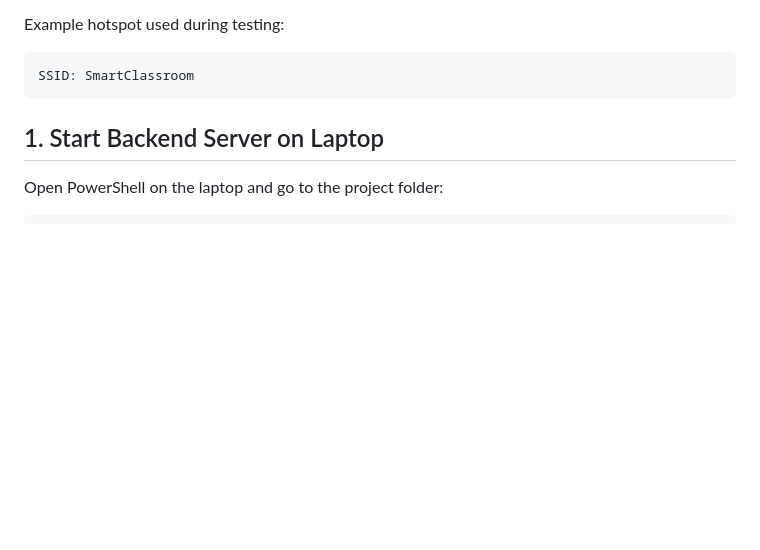
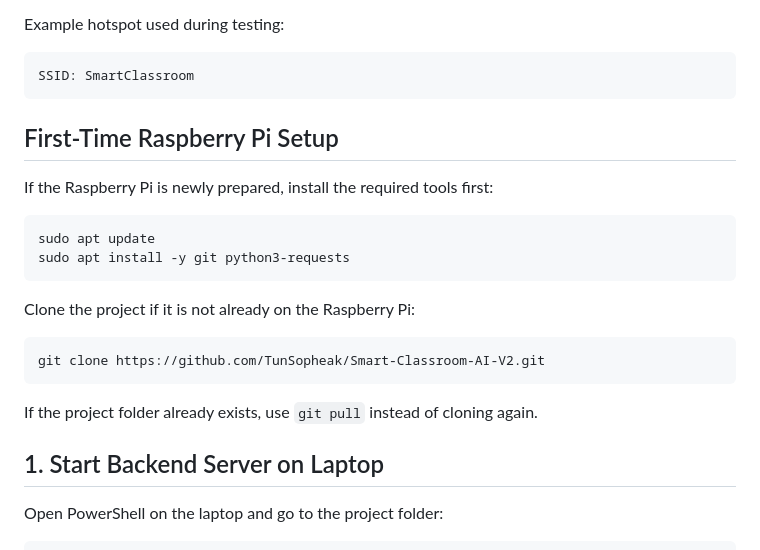
Before and after one commit to TunSopheak/Smart-Classroom-AI-V2, a Markdown page: raspberry_pi/README.md, the part around the change. Rendered like a GitHub page; blank space fills up the shorter version.

Commit message:
Add first-time Raspberry Pi setup steps

````diff
--- a/raspberry_pi/README.md
+++ b/raspberry_pi/README.md
@@ -25,6 +25,23 @@ Example hotspot used during testing:
 ```text
 SSID: SmartClassroom
 ```
+
+## First-Time Raspberry Pi Setup
+
+If the Raspberry Pi is newly prepared, install the required tools first:
+
+```bash
+sudo apt update
+sudo apt install -y git python3-requests
+```
+
+Clone the project if it is not already on the Raspberry Pi:
+
+```bash
+git clone https://github.com/TunSopheak/Smart-Classroom-AI-V2.git
+```
+
+If the project folder already exists, use `git pull` instead of cloning again.
 
 ## 1. Start Backend Server on Laptop
 
````
